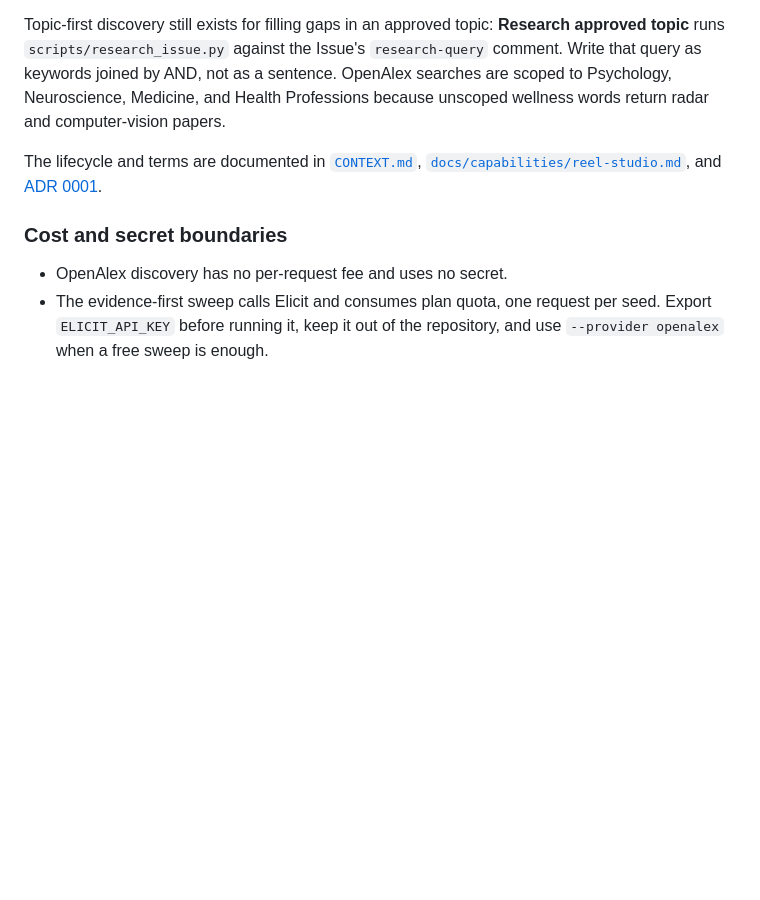
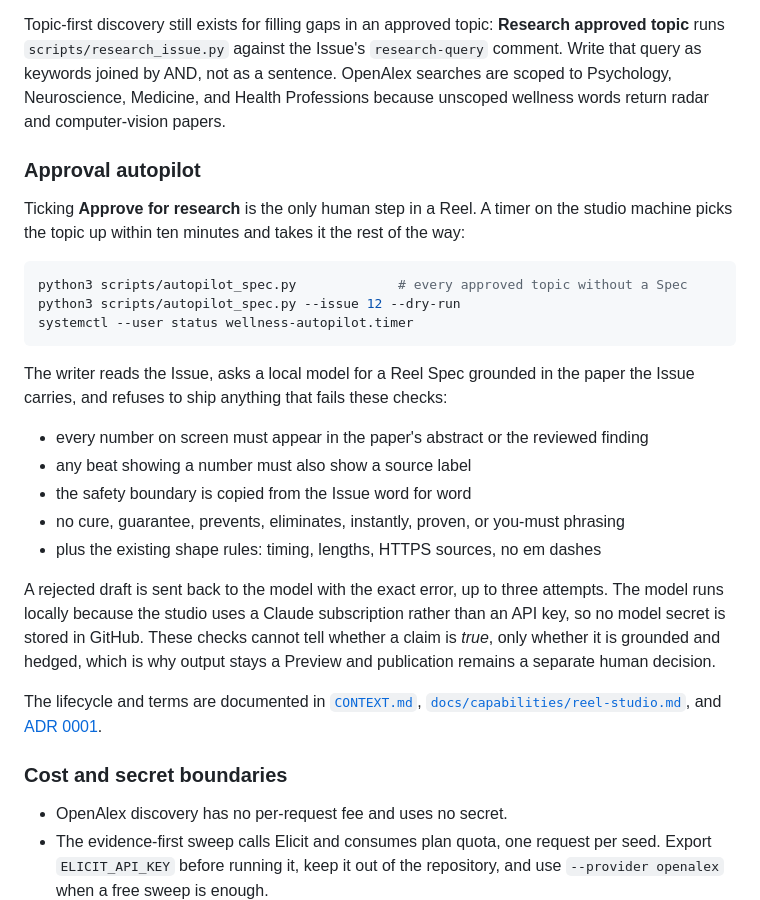
Before and after one commit to Mongol-Jimmi/wellness-reel-studio, a Markdown page: README.md, the part around the change. GitHub-like rendering; blank space fills up the shorter version.

Commit message:
docs: document the approval autopilot and its copy guards

````diff
--- a/README.md
+++ b/README.md
@@ -94,6 +94,32 @@ The repository is the control plane, and the pipeline runs evidence first:
 
 Topic-first discovery still exists for filling gaps in an approved topic: **Research approved topic** runs `scripts/research_issue.py` against the Issue's `research-query` comment. Write that query as keywords joined by AND, not as a sentence. OpenAlex searches are scoped to Psychology, Neuroscience, Medicine, and Health Professions because unscoped wellness words return radar and computer-vision papers.
 
+### Approval autopilot
+
+Ticking **Approve for research** is the only human step in a Reel. A timer on the studio
+machine picks the topic up within ten minutes and takes it the rest of the way:
+
+```bash
+python3 scripts/autopilot_spec.py             # every approved topic without a Spec
+python3 scripts/autopilot_spec.py --issue 12 --dry-run
+systemctl --user status wellness-autopilot.timer
+```
+
+The writer reads the Issue, asks a local model for a Reel Spec grounded in the paper the
+Issue carries, and refuses to ship anything that fails these checks:
+
+- every number on screen must appear in the paper's abstract or the reviewed finding
+- any beat showing a number must also show a source label
+- the safety boundary is copied from the Issue word for word
+- no cure, guarantee, prevents, eliminates, instantly, proven, or you-must phrasing
+- plus the existing shape rules: timing, lengths, HTTPS sources, no em dashes
+
+A rejected draft is sent back to the model with the exact error, up to three attempts.
+The model runs locally because the studio uses a Claude subscription rather than an API
+key, so no model secret is stored in GitHub. These checks cannot tell whether a claim is
+*true*, only whether it is grounded and hedged, which is why output stays a Preview and
+publication remains a separate human decision.
+
 The lifecycle and terms are documented in [`CONTEXT.md`](CONTEXT.md), [`docs/capabilities/reel-studio.md`](docs/capabilities/reel-studio.md), and [ADR 0001](docs/adr/0001-github-control-plane-and-pages-previews.md).
 
 ### Cost and secret boundaries
````
